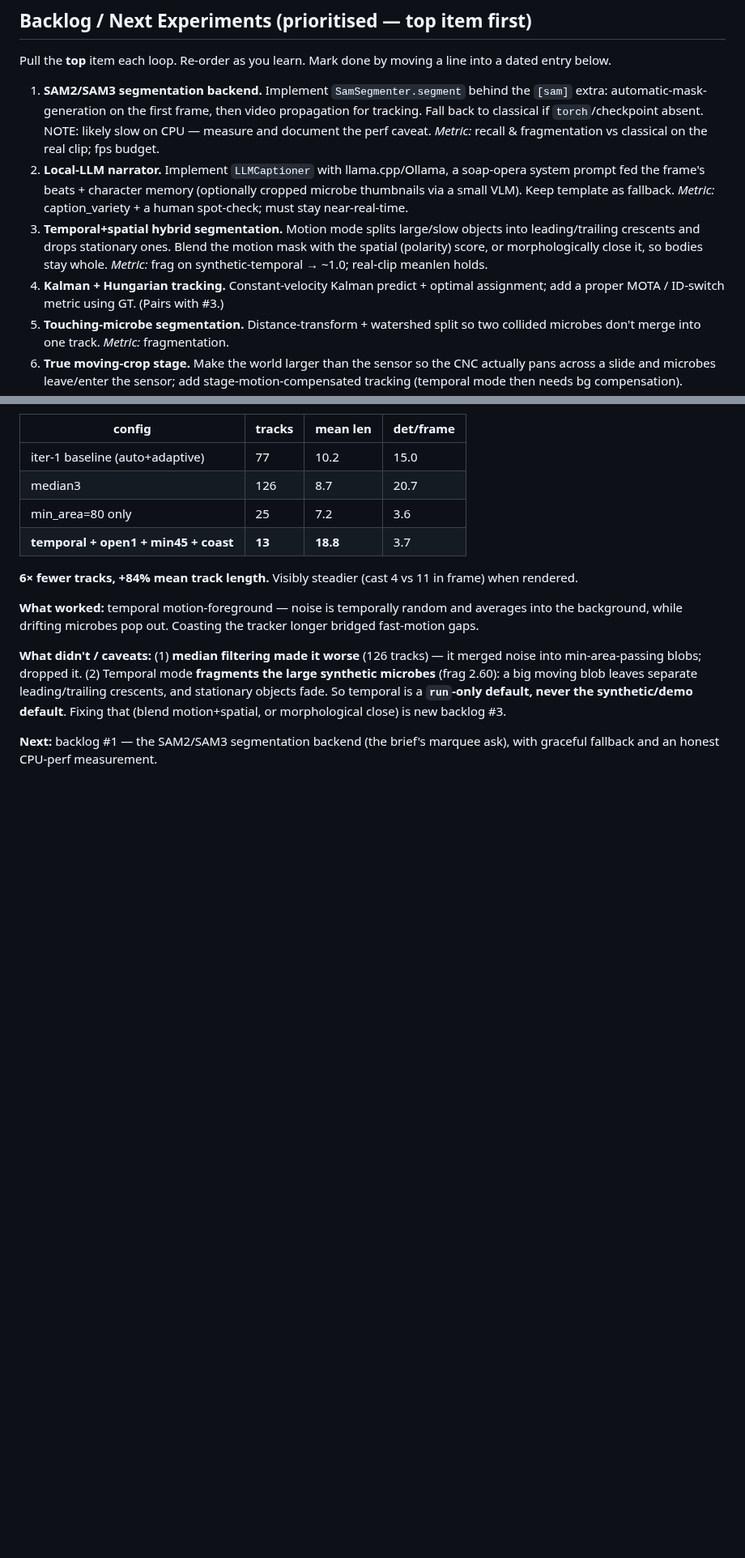
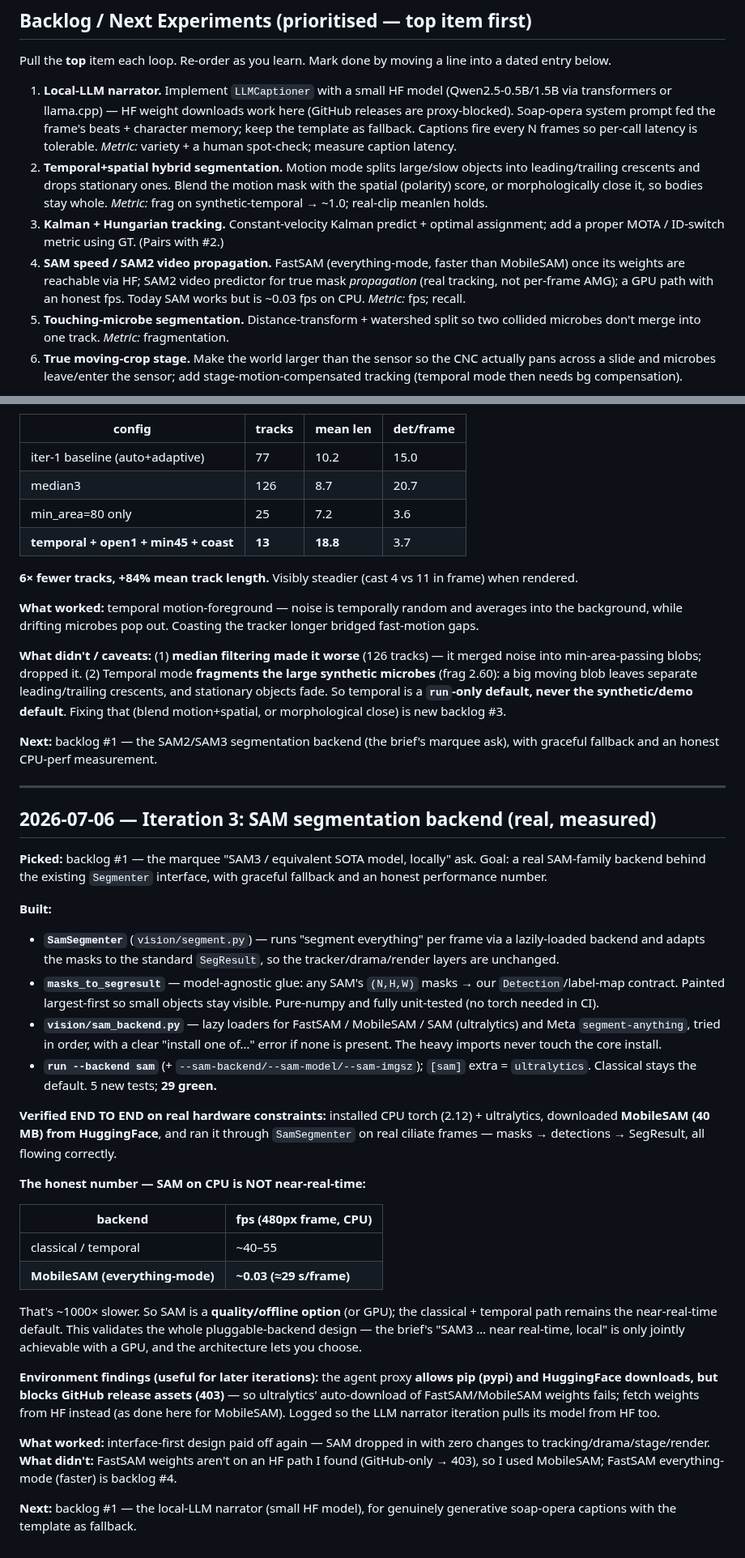
Before and after one commit to SEBK4C/Microscope-autonomous-cellular-soap-opera, a Markdown page: AUTORESEARCH_JOURNAL.md, 2 parts joined by grey strips. Shown at 81% size. Rendered like a GitHub page; blank space fills up the shorter version.

```diff
--- a/AUTORESEARCH_JOURNAL.md
+++ b/AUTORESEARCH_JOURNAL.md
@@ -16,22 +16,23 @@ An experiment is *kept* only if it beats the current best.
 Pull the **top** item each loop. Re-order as you learn. Mark done by moving a
 line into a dated entry below.
 
-1. **SAM2/SAM3 segmentation backend.** Implement `SamSegmenter.segment` behind
-   the `[sam]` extra: automatic-mask-generation on the first frame, then video
-   propagation for tracking. Fall back to classical if `torch`/checkpoint
-   absent. NOTE: likely slow on CPU — measure and document the perf caveat.
-   *Metric:* recall & fragmentation vs classical on the real clip; fps budget.
-2. **Local-LLM narrator.** Implement `LLMCaptioner` with llama.cpp/Ollama, a
-   soap-opera system prompt fed the frame's beats + character memory (optionally
-   cropped microbe thumbnails via a small VLM). Keep template as fallback.
-   *Metric:* caption_variety + a human spot-check; must stay near-real-time.
-3. **Temporal+spatial hybrid segmentation.** Motion mode splits large/slow
+1. **Local-LLM narrator.** Implement `LLMCaptioner` with a small HF model
+   (Qwen2.5-0.5B/1.5B via transformers or llama.cpp) — HF weight downloads work
+   here (GitHub releases are proxy-blocked). Soap-opera system prompt fed the
+   frame's beats + character memory; keep the template as fallback. Captions
+   fire every N frames so per-call latency is tolerable. *Metric:* variety + a
+   human spot-check; measure caption latency.
+2. **Temporal+spatial hybrid segmentation.** Motion mode splits large/slow
    objects into leading/trailing crescents and drops stationary ones. Blend the
    motion mask with the spatial (polarity) score, or morphologically close it,
    so bodies stay whole. *Metric:* frag on synthetic-temporal → ~1.0; real-clip
    meanlen holds.
-4. **Kalman + Hungarian tracking.** Constant-velocity Kalman predict + optimal
-   assignment; add a proper MOTA / ID-switch metric using GT. (Pairs with #3.)
+3. **Kalman + Hungarian tracking.** Constant-velocity Kalman predict + optimal
+   assignment; add a proper MOTA / ID-switch metric using GT. (Pairs with #2.)
+4. **SAM speed / SAM2 video propagation.** FastSAM (everything-mode, faster than
+   MobileSAM) once its weights are reachable via HF; SAM2 video predictor for
+   true mask *propagation* (real tracking, not per-frame AMG); a GPU path with
+   an honest fps. Today SAM works but is ~0.03 fps on CPU. *Metric:* fps; recall.
 5. **Touching-microbe segmentation.** Distance-transform + watershed split so
    two collided microbes don't merge into one track. *Metric:* fragmentation.
 6. **True moving-crop stage.** Make the world larger than the sensor so the CNC
@@ -211,3 +212,57 @@ motion+spatial, or morphological close) is new backlog #3.
 
 **Next:** backlog #1 — the SAM2/SAM3 segmentation backend (the brief's marquee
 ask), with graceful fallback and an honest CPU-perf measurement.
+
+---
+
+## 2026-07-06 — Iteration 3: SAM segmentation backend (real, measured)
+
+**Picked:** backlog #1 — the marquee "SAM3 / equivalent SOTA model, locally"
+ask. Goal: a real SAM-family backend behind the existing `Segmenter` interface,
+with graceful fallback and an honest performance number.
+
+**Built:**
+
+- **`SamSegmenter`** (`vision/segment.py`) — runs "segment everything" per frame
+  via a lazily-loaded backend and adapts the masks to the standard `SegResult`,
+  so the tracker/drama/render layers are unchanged.
+- **`masks_to_segresult`** — model-agnostic glue: any SAM's `(N,H,W)` masks →
+  our `Detection`/label-map contract. Painted largest-first so small objects
+  stay visible. Pure-numpy and fully unit-tested (no torch needed in CI).
+- **`vision/sam_backend.py`** — lazy loaders for FastSAM / MobileSAM / SAM
+  (ultralytics) and Meta `segment-anything`, tried in order, with a clear
+  "install one of…" error if none is present. The heavy imports never touch the
+  core install.
+- **`run --backend sam`** (+ `--sam-backend/--sam-model/--sam-imgsz`); `[sam]`
+  extra = `ultralytics`. Classical stays the default. 5 new tests; **29 green.**
+
+**Verified END TO END on real hardware constraints:** installed CPU torch
+(2.12) + ultralytics, downloaded **MobileSAM (40 MB) from HuggingFace**, and ran
+it through `SamSegmenter` on real ciliate frames — masks → detections →
+SegResult, all flowing correctly.
+
+**The honest number — SAM on CPU is NOT near-real-time:**
+
+| backend | fps (480px frame, CPU) |
+|---------|------------------------|
+| classical / temporal | ~40–55 |
+| **MobileSAM (everything-mode)** | **~0.03 (≈29 s/frame)** |
+
+That's ~1000× slower. So SAM is a **quality/offline option** (or GPU); the
+classical + temporal path remains the near-real-time default. This validates the
+whole pluggable-backend design — the brief's "SAM3 … near real-time, local" is
+only jointly achievable with a GPU, and the architecture lets you choose.
+
+**Environment findings (useful for later iterations):** the agent proxy
+**allows pip (pypi) and HuggingFace downloads, but blocks GitHub release assets
+(403)** — so ultralytics' auto-download of FastSAM/MobileSAM weights fails;
+fetch weights from HF instead (as done here for MobileSAM). Logged so the LLM
+narrator iteration pulls its model from HF too.
+
+**What worked:** interface-first design paid off again — SAM dropped in with zero
+changes to tracking/drama/stage/render. **What didn't:** FastSAM weights aren't
+on an HF path I found (GitHub-only → 403), so I used MobileSAM; FastSAM
+everything-mode (faster) is backlog #4.
+
+**Next:** backlog #1 — the local-LLM narrator (small HF model), for genuinely
+generative soap-opera captions with the template as fallback.
```
Also changed, not shown: CLAUDE.md (+5 -1 lines), README.md (+20 -1 lines), docs/sam_demo.png (added), 7 other files.
